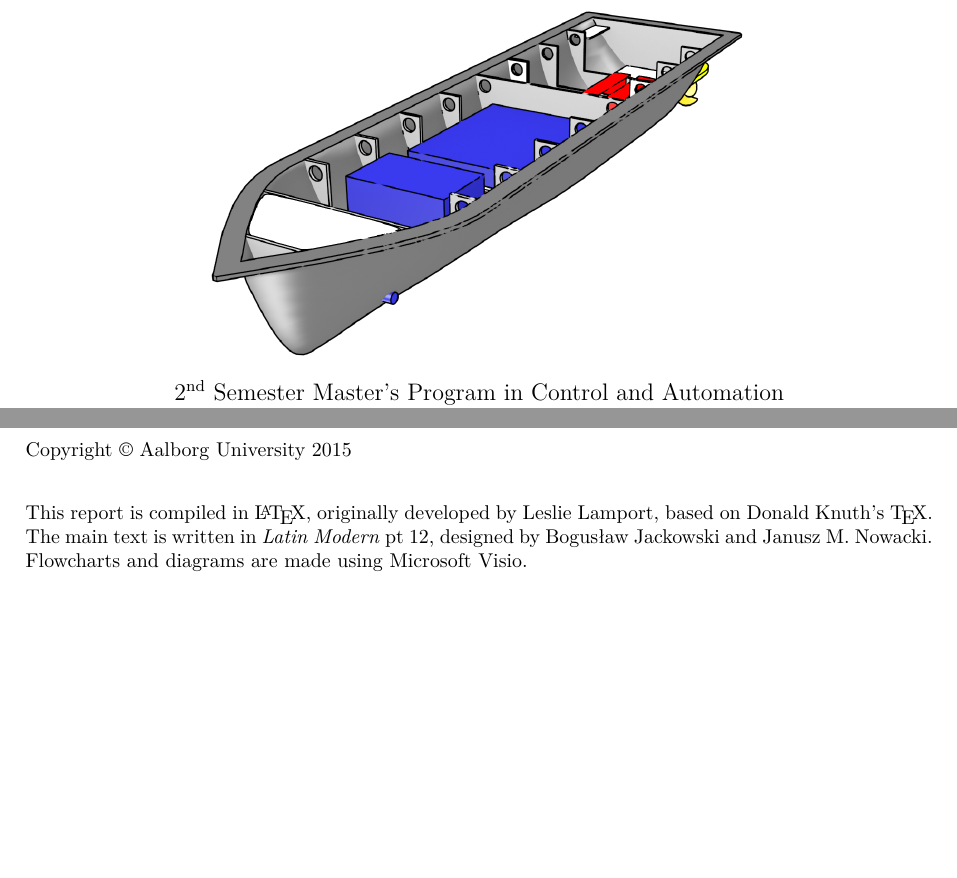
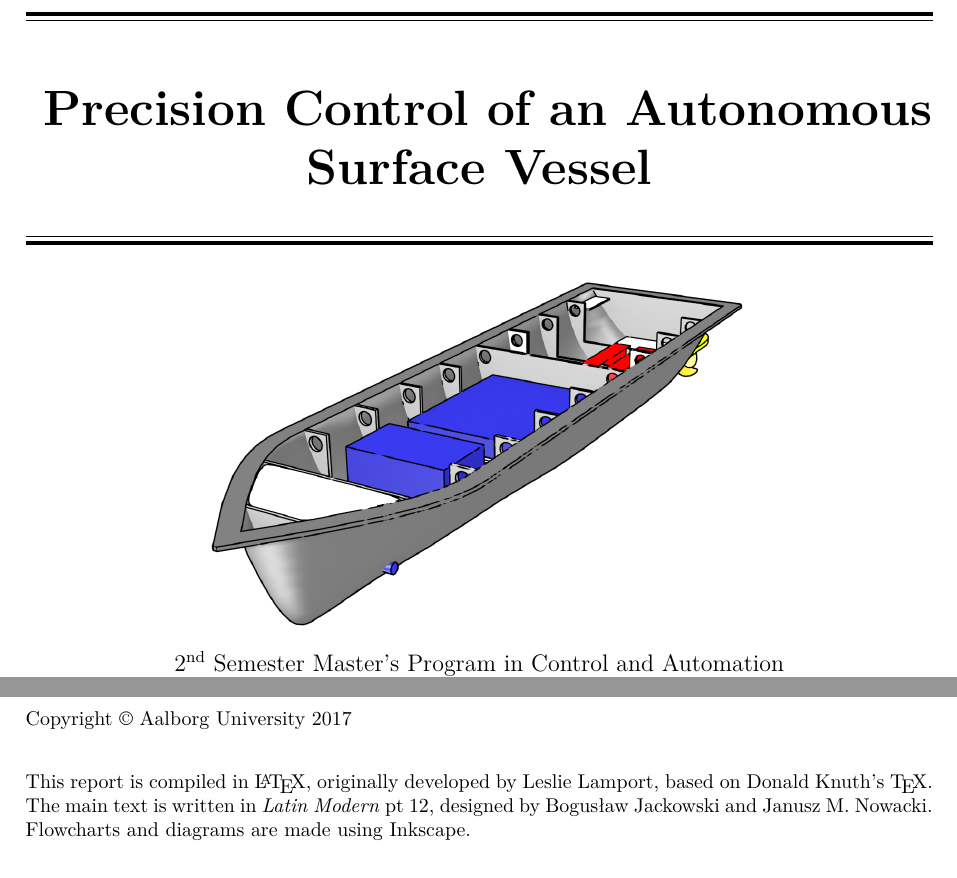
Before and after one commit to nielsSkov/p8-vessel-report, a LaTeX thesis (main.tex, which reads chapters/frontpage.tex, formalities/kolofon.tex): two parts of pages 1 and 2 of 31, joined at a grey line, cut at the place of the change, the shorter picture padded with empty space. Compiled offline with pdfLaTeX.

Commit message:
Some modifications

```diff
--- a/chapters/frontpage.tex
+++ b/chapters/frontpage.tex
@@ -7,7 +7,8 @@
     \midrule
     \vspace{0.2cm}
     \begin{center}
-    \Huge{\textbf{}}
+    \Huge{\textbf{
+            Precision Control of an Autonomous\\ Surface Vessel}}
     \end{center}
 	\vspace{0.19cm} \\
     \midrule
--- a/formalities/kolofon.tex
+++ b/formalities/kolofon.tex
@@ -1,9 +1,9 @@
 {\small
 \strut\vfill % push the content to the bottom of the page
-\noindent Copyright \copyright{} Aalborg University 2015\par
+\noindent Copyright \copyright{} Aalborg University 2017\par
 \vspace{0.2cm}
 
 \noindent This report is compiled in \LaTeX, originally developed by Leslie Lamport, based on Donald Knuth's \TeX. The main text is written in \emph{Latin Modern} pt 12, designed by Bogusław Jackowski and Janusz M. Nowacki.
 %The document is compiled via the website \url{www.overleaf.com}, an online collaborative based \LaTeX-editor with instant preview, which enables multiple persons to edit the document simultaneously.
-Flowcharts and diagrams are made using Microsoft Visio.
+Flowcharts and diagrams are made using Inkscape.
 \clearpage
```
Also changed, not shown: main.tex (+8 -2 lines), setup/bibliography.bib (+5 -0 lines), figures/GPS.jpg (added).
